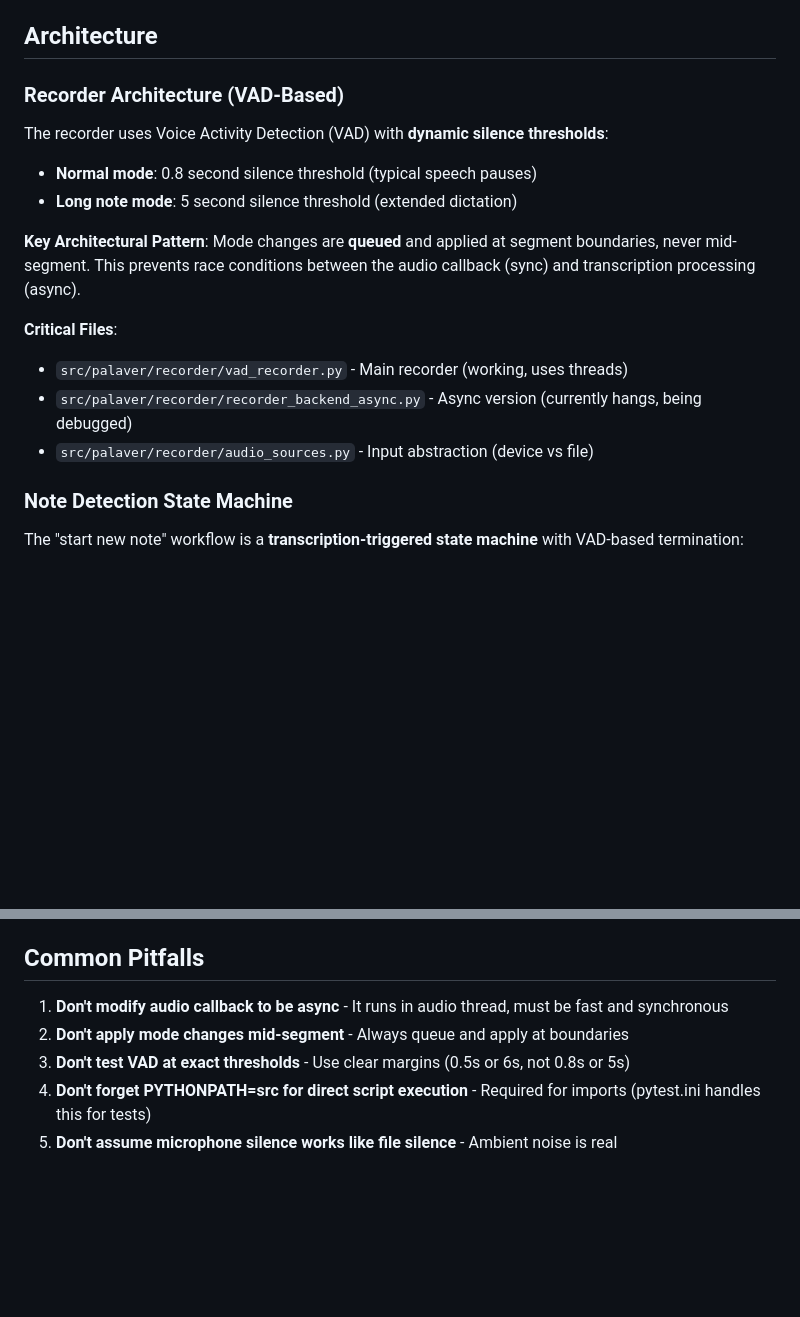
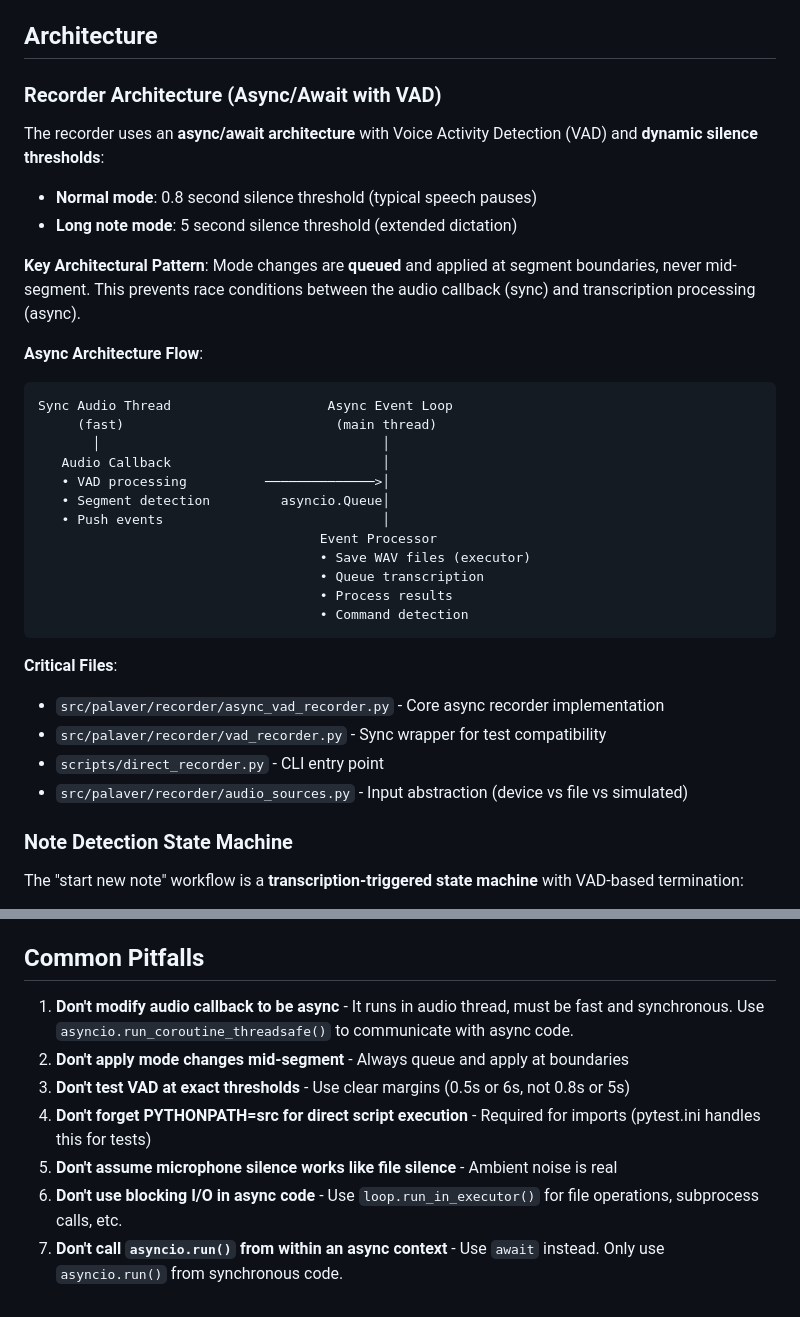
Before and after one commit to dlparker/palaver, a Markdown page: CLAUDE.md, 2 parts joined by grey strips. GitHub-like rendering; blank space fills up the shorter version.

````diff
--- a/CLAUDE.md
+++ b/CLAUDE.md
@@ -76,19 +87,36 @@ See `tools/README.md` for comprehensive audio generation patterns.
 
 ## Architecture
 
-### Recorder Architecture (VAD-Based)
+### Recorder Architecture (Async/Await with VAD)
 
-The recorder uses Voice Activity Detection (VAD) with **dynamic silence thresholds**:
+The recorder uses an **async/await architecture** with Voice Activity Detection (VAD) and **dynamic silence thresholds**:
 
 - **Normal mode**: 0.8 second silence threshold (typical speech pauses)
 - **Long note mode**: 5 second silence threshold (extended dictation)
 
 **Key Architectural Pattern**: Mode changes are **queued** and applied at segment boundaries, never mid-segment. This prevents race conditions between the audio callback (sync) and transcription processing (async).
 
+**Async Architecture Flow**:
+```
+Sync Audio Thread                    Async Event Loop
+     (fast)                           (main thread)
+       │                                    │
+   Audio Callback                           │
+   • VAD processing          ──────────────>│
+   • Segment detection         asyncio.Queue│
+   • Push events                            │
+                                    Event Processor
+                                    • Save WAV files (executor)
+                                    • Queue transcription
+                                    • Process results
+                                    • Command detection
+```
+
 **Critical Files**:
-- `src/palaver/recorder/vad_recorder.py` - Main recorder (working, uses threads)
-- `src/palaver/recorder/recorder_backend_async.py` - Async version (currently hangs, being debugged)
-- `src/palaver/recorder/audio_sources.py` - Input abstraction (device vs file)
+- `src/palaver/recorder/async_vad_recorder.py` - Core async recorder implementation
+- `src/palaver/recorder/vad_recorder.py` - Sync wrapper for test compatibility
+- `scripts/direct_recorder.py` - CLI entry point
+- `src/palaver/recorder/audio_sources.py` - Input abstraction (device vs file vs simulated)
 
 ### Note Detection State Machine
 
@@ -325,8 +408,10 @@ Key external dependencies:
 
 ## Common Pitfalls
 
-1. **Don't modify audio callback to be async** - It runs in audio thread, must be fast and synchronous
+1. **Don't modify audio callback to be async** - It runs in audio thread, must be fast and synchronous. Use `asyncio.run_coroutine_threadsafe()` to communicate with async code.
 2. **Don't apply mode changes mid-segment** - Always queue and apply at boundaries
 3. **Don't test VAD at exact thresholds** - Use clear margins (0.5s or 6s, not 0.8s or 5s)
 4. **Don't forget PYTHONPATH=src for direct script execution** - Required for imports (pytest.ini handles this for tests)
 5. **Don't assume microphone silence works like file silence** - Ambient noise is real
+6. **Don't use blocking I/O in async code** - Use `loop.run_in_executor()` for file operations, subprocess calls, etc.
+7. **Don't call `asyncio.run()` from within an async context** - Use `await` instead. Only use `asyncio.run()` from synchronous code.
````
Also changed, not shown: other parts of CLAUDE.md (+97 -31 lines), design_docs/vad_recorder_async_refactoring_plan.md (+28 -0 lines), 1 other file.
